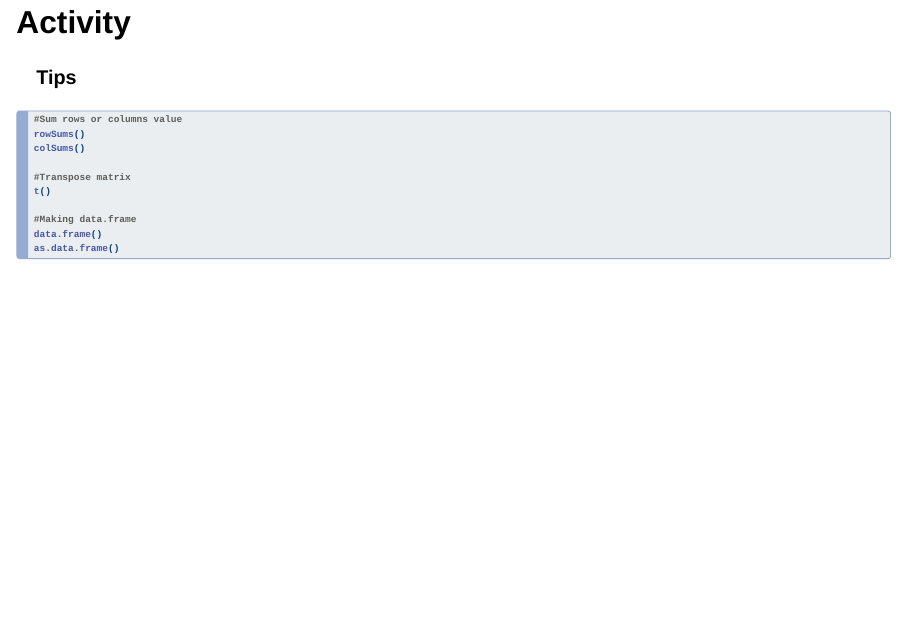
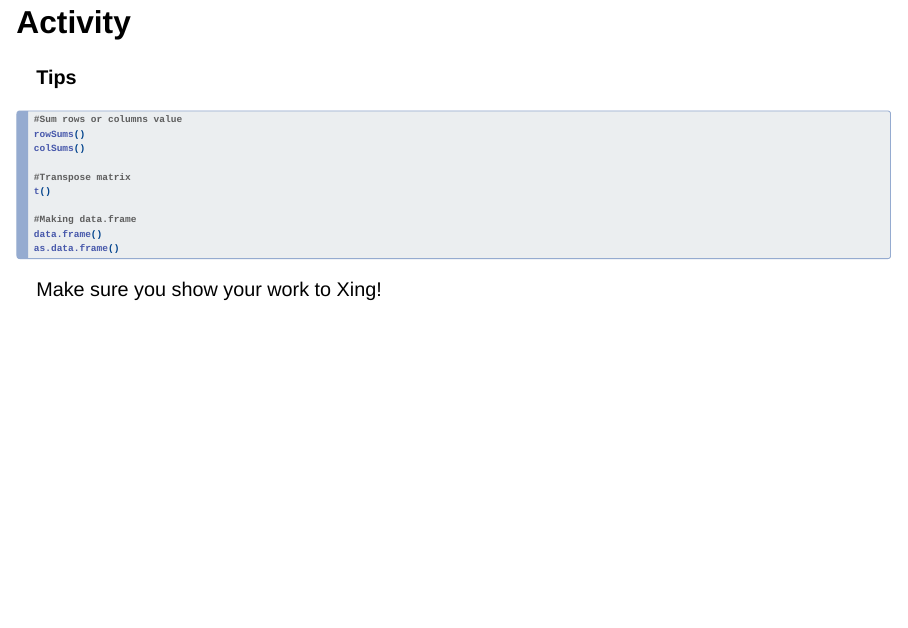
Before and after one commit to leahfeuerstahler/PSYC_7940_Labs, a Quarto document (Lab_02/Discrete_Probability.qmd): page 26 of 26. Rendered offline with R 4.5, knitr and Pandoc in place of Quarto, with nearby package versions; drawn as Slidy slides in place of the format the file asks for; code that draws random numbers runs with fixed seeds of ours.

Commit message:
text change

````diff
--- a/Lab_02/Discrete_Probability.qmd
+++ b/Lab_02/Discrete_Probability.qmd
@@ -296,3 +296,5 @@ t()
 data.frame()
 as.data.frame()
 ```
+
+Make sure you show your work to Xing!
````
